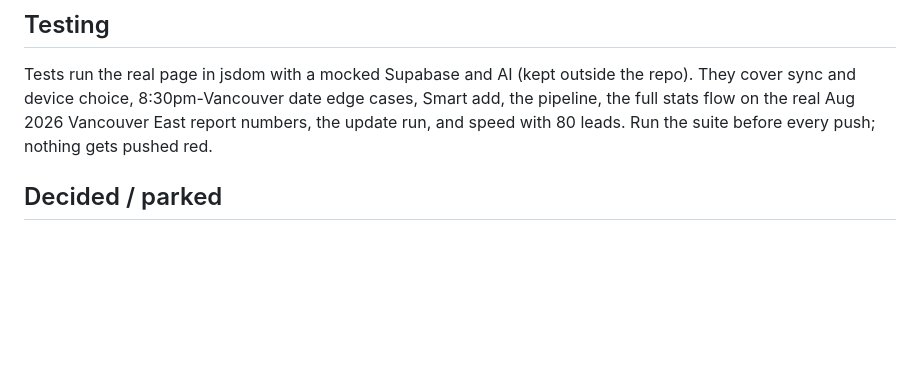
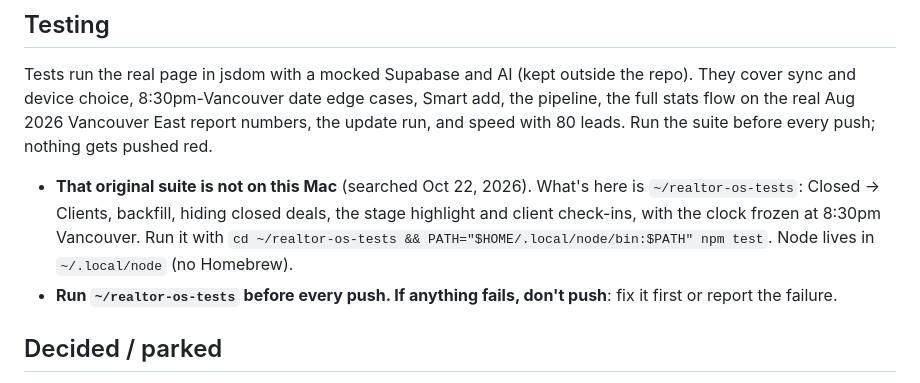
Before and after one commit to vancouverseach-debug/realtor-os, a Markdown page: CLAUDE.md, the part around the change. Drawn GitHub-style; blank space fills up the shorter version.

Commit message:
Project notes: where the jsdom suite lives; run it before every push
Co-Authored-By: Claude Opus 5.5 <noreply@anthropic.com>

```diff
--- a/CLAUDE.md
+++ b/CLAUDE.md
@@ -41,6 +41,8 @@ The public Seller Net Sheet page (separate repo) lets a homeowner ask for a real
 
 ## Testing
 Tests run the real page in jsdom with a mocked Supabase and AI (kept outside the repo). They cover sync and device choice, 8:30pm-Vancouver date edge cases, Smart add, the pipeline, the full stats flow on the real Aug 2026 Vancouver East report numbers, the update run, and speed with 80 leads. Run the suite before every push; nothing gets pushed red.
+- **That original suite is not on this Mac** (searched Oct 22, 2026). What's here is `~/realtor-os-tests`: Closed → Clients, backfill, hiding closed deals, the stage highlight and client check-ins, with the clock frozen at 8:30pm Vancouver. Run it with `cd ~/realtor-os-tests && PATH="$HOME/.local/node/bin:$PATH" npm test`. Node lives in `~/.local/node` (no Homebrew).
+- **Run `~/realtor-os-tests` before every push. If anything fails, don't push**: fix it first or report the failure.
 
 ## Decided / parked
 - Paragon direct access: no (needs a board data agreement; scraping risks the licence). CSV exports or the IDX/Repliers route are possible later.
```
